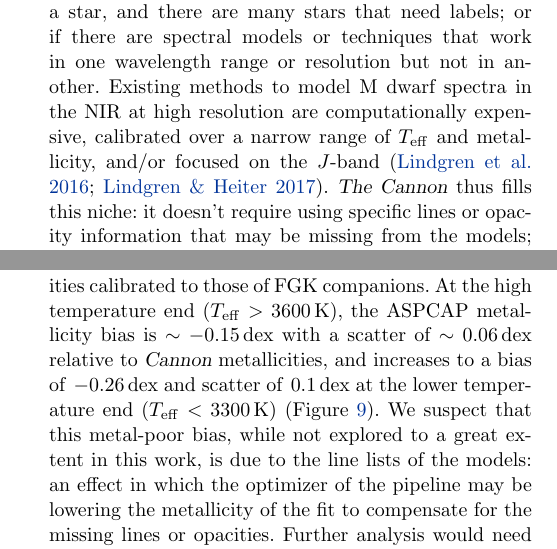
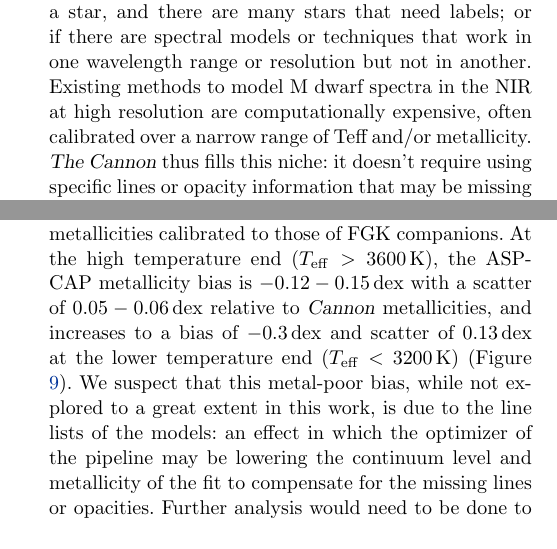
Before and after one commit to jbirky/Mdwarf_project, a LaTeX paper (paper/draft.tex): two parts of the columns of pages 2 and 11 of 26, joined at a grey line, cut so that both start at the same text. Compiled offline with pdfLaTeX.

Commit message:
report consistent scatters

```diff
--- a/paper/draft.tex
+++ b/paper/draft.tex
@@ -138,7 +138,7 @@ but there are spectra taken for many more;
 if it is computationally expensive to obtain labels for a star, and
 there are many stars that need labels;
 or if there are spectral models or techniques that work in one wavelength range or resolution but not in another.
-Existing methods to model M dwarf spectra in the NIR at high resolution are computationally expensive, calibrated over a narrow range of $\teff$ and metallicity, and/or focused on the $J$-band \citep{Lindgren:2016, Lindgren:2017}. \thecannon\ thus fills this niche: it doesn't require using specific lines or opacity information that may be missing from the models; instead it allows us to determine labels from a lot of low level metallicity information present in thousands of lines, and as we demonstrate, does so with very good precision.
+Existing methods to model M dwarf spectra in the NIR at high resolution are computationally expensive, often calibrated over a narrow range of Teff and/or metallicity. \thecannon\ thus fills this niche: it doesn't require using specific lines or opacity information that may be missing from the models; instead it allows us to determine labels from a lot of low level metallicity information present in thousands of lines, and as we demonstrate, does so with very good precision.
 
 Here we take M-dwarf labels from samples of well-characterized stars that are present in the
 SDSS-IV APOGEE sample, and use those labels to train a model and label all of the M dwarfs observed by
@@ -567,13 +567,10 @@ to the less well-understood M dwarf metallicity scale.
 These results find that atmospheric metallicities are systematically metal-poor biased
 compared to \cannon-based metallicities trained on sources with metallicities calibrated
 to those of FGK companions.
-At the high temperature end ($\teff > 3600$\,K), the ASPCAP metallicity bias is $\sim-0.15\,$dex with a
-scatter of $\sim0.06\,$dex relative to \cannon\ metallicities, and increases to a bias of $\>-0.26\,$dex
-and scatter of $\>0.1\,$dex at the lower temperature end ($\teff < 3300$\,K) (Figure \ref{fig:met_comp}).
+At the high temperature end ($\teff > 3600$\,K), the ASPCAP metallicity bias is $-0.12-0.15\,$dex with a scatter of $0.05-0.06\,$dex relative to \cannon\ metallicities, and increases to a bias of $-0.3\,$dex and scatter of $0.13\,$dex at the lower temperature end ($\teff < 3200$\,K) (Figure \ref{fig:met_comp}).
 We suspect that this metal-poor bias, while not explored to a great extent in this work, is due
 to the line lists of the models:
-an effect in which the optimizer of the pipeline may be lowering the metallicity of the fit
-to compensate for the missing lines or opacities.
+an effect in which the optimizer of the pipeline may be lowering the continuum level and metallicity of the fit to compensate for the missing lines or opacities.
 Further analysis would need to be done to determine if the metallicity bias
 is found in other model grids (besides the ATLAS/MARCS models used by the ASPCAP pipeline),
 and if the effect is present at other wavelengths.
```
